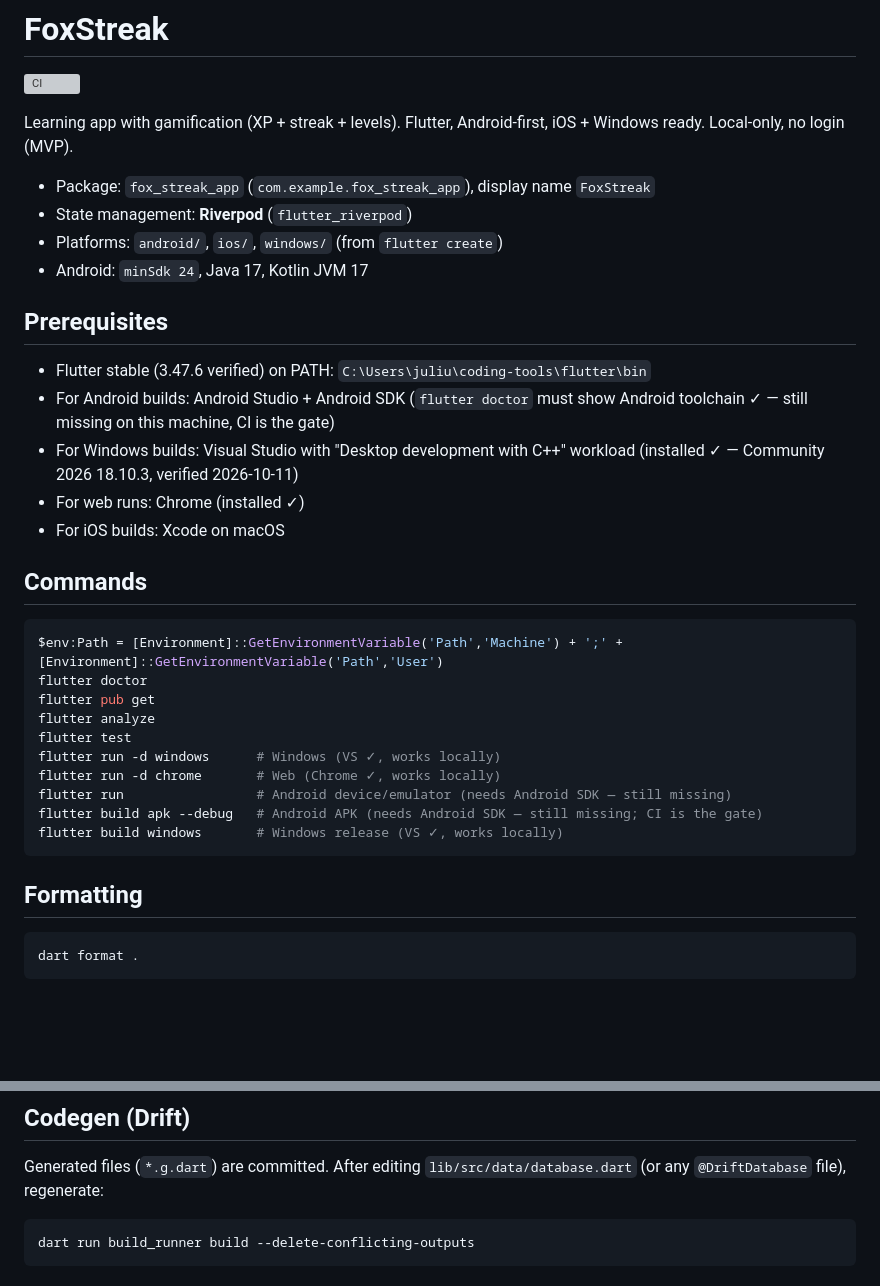
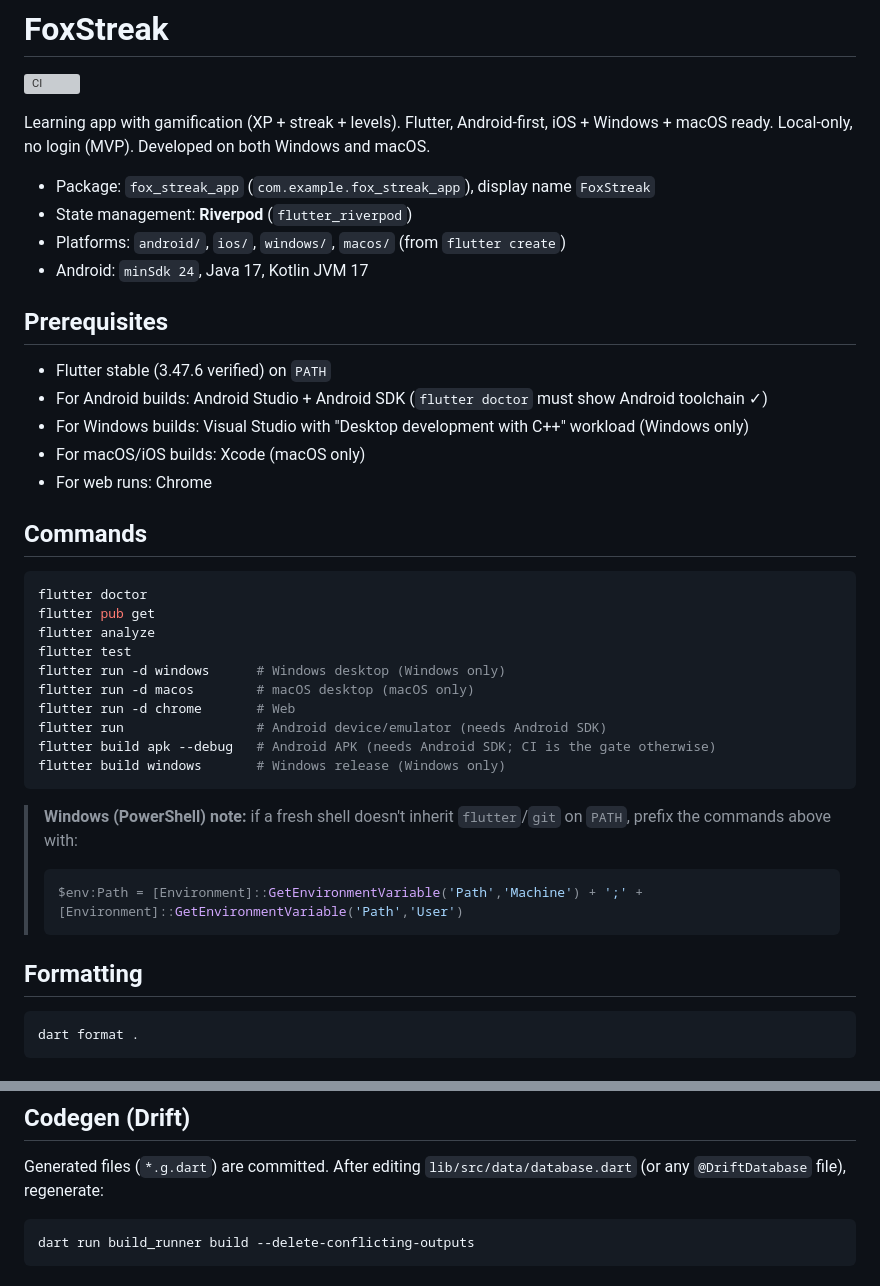
Before and after one commit to julius-d/fox-streak, a Markdown page: README.md, 2 parts joined by grey strips. GitHub-like rendering; blank space fills up the shorter version; grey boxes are pictures that could not be loaded.

````diff
--- a/README.md
+++ b/README.md
@@ -2,39 +2,44 @@
 
 [![CI](https://github.com/julius-d/fox-streak/actions/workflows/ci.yml/badge.svg?branch=main)](https://github.com/julius-d/fox-streak/actions/workflows/ci.yml)
 
-Learning app with gamification (XP + streak + levels). Flutter, Android-first, iOS + Windows ready. Local-only, no login (MVP).
+Learning app with gamification (XP + streak + levels). Flutter, Android-first, iOS + Windows + macOS ready. Local-only, no login (MVP). Developed on both Windows and macOS.
 
 - Package: `fox_streak_app` (`com.example.fox_streak_app`), display name `FoxStreak`
 - State management: **Riverpod** (`flutter_riverpod`)
-- Platforms: `android/`, `ios/`, `windows/` (from `flutter create`)
+- Platforms: `android/`, `ios/`, `windows/`, `macos/` (from `flutter create`)
 - Android: `minSdk 24`, Java 17, Kotlin JVM 17
 
 ## Prerequisites
 
-- Flutter stable (3.47.6 verified) on PATH: `C:\Users\juliu\coding-tools\flutter\bin`
-- For Android builds: Android Studio + Android SDK (`flutter doctor` must show Android toolchain ✓ — still missing on this machine, CI is the gate)
-- For Windows builds: Visual Studio with "Desktop development with C++" workload (installed ✓ — Community 2026 18.10.3, verified 2026-10-11)
-- For web runs: Chrome (installed ✓)
-- For iOS builds: Xcode on macOS
+- Flutter stable (3.47.6 verified) on `PATH`
+- For Android builds: Android Studio + Android SDK (`flutter doctor` must show Android toolchain ✓)
+- For Windows builds: Visual Studio with "Desktop development with C++" workload (Windows only)
+- For macOS/iOS builds: Xcode (macOS only)
+- For web runs: Chrome
 
 ## Commands
 
-```powershell
-$env:Path = [Environment]::GetEnvironmentVariable('Path','Machine') + ';' + [Environment]::GetEnvironmentVariable('Path','User')
+```shell
 flutter doctor
 flutter pub get
 flutter analyze
 flutter test
-flutter run -d windows      # Windows (VS ✓, works locally)
-flutter run -d chrome       # Web (Chrome ✓, works locally)
-flutter run                 # Android device/emulator (needs Android SDK — still missing)
-flutter build apk --debug   # Android APK (needs Android SDK — still missing; CI is the gate)
-flutter build windows       # Windows release (VS ✓, works locally)
+flutter run -d windows      # Windows desktop (Windows only)
+flutter run -d macos        # macOS desktop (macOS only)
+flutter run -d chrome       # Web
+flutter run                 # Android device/emulator (needs Android SDK)
+flutter build apk --debug   # Android APK (needs Android SDK; CI is the gate otherwise)
+flutter build windows       # Windows release (Windows only)
 ```
+
+> **Windows (PowerShell) note:** if a fresh shell doesn't inherit `flutter`/`git` on `PATH`, prefix the commands above with:
+> ```powershell
+> $env:Path = [Environment]::GetEnvironmentVariable('Path','Machine') + ';' + [Environment]::GetEnvironmentVariable('Path','User')
+> ```
 
 ## Formatting
 
-```powershell
+```shell
 dart format .
 ```
 
@@ -90,7 +95,7 @@ picker/share UI is wired in #003.
 Generated files (`*.g.dart`) are committed. After editing
 `lib/src/data/database.dart` (or any `@DriftDatabase` file), regenerate:
 
-```powershell
+```shell
 dart run build_runner build --delete-conflicting-outputs
 ```
 
````
Also changed, not shown: AGENTS.md (+24 -19 lines).
